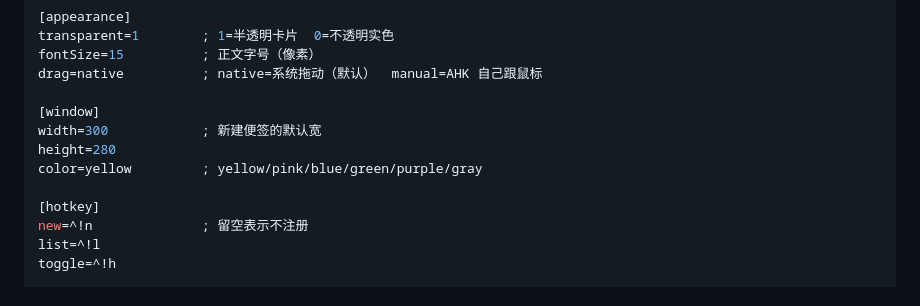
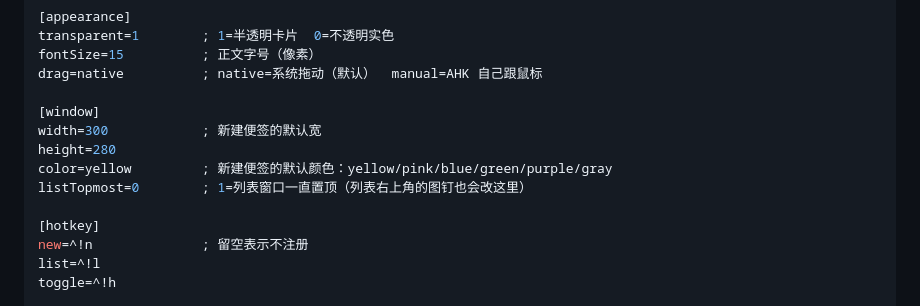
Before and after one commit to hexiyou/ahk-webview2-notes, a Markdown page: README.md, the part around one of its changes. Rendered like a GitHub page.

```diff
--- a/README.md
+++ b/README.md
@@ -193,7 +199,8 @@ drag=native          ; native=系统拖动（默认）  manual=AHK 自己跟鼠
 [window]
 width=300            ; 新建便签的默认宽
 height=280
-color=yellow         ; yellow/pink/blue/green/purple/gray
+color=yellow         ; 新建便签的默认颜色：yellow/pink/blue/green/purple/gray
+listTopmost=0        ; 1=列表窗口一直置顶（列表右上角的图钉也会改这里）
 
 [hotkey]
 new=^!n              ; 留空表示不注册
```
Also changed, not shown: other parts of README.md (+51 -7 lines), assets/shot-list.png, assets/shot-settings.png, 13 other files.
